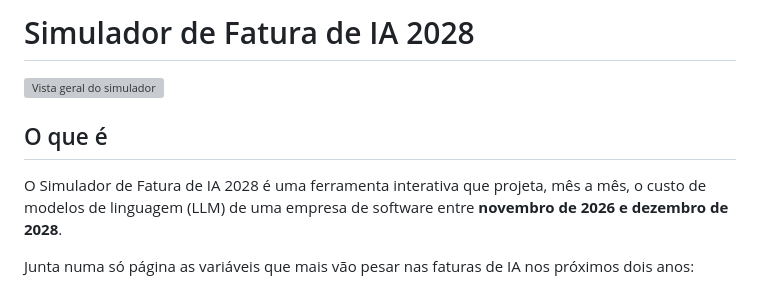
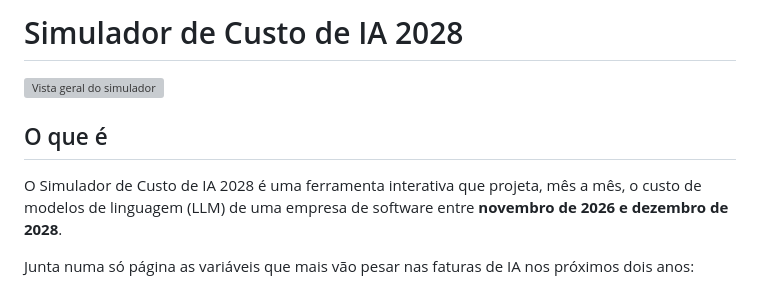
Before and after one commit to paulo2dom/AI_Cost_Simulator, a Markdown page: README.md, the part around the change. Rendered like a GitHub page; grey boxes are pictures that could not be loaded.

```diff
--- a/README.md
+++ b/README.md
@@ -1,10 +1,10 @@
-# Simulador de Fatura de IA 2028
+# Simulador de Custo de IA 2028
 
 ![Vista geral do simulador](docs/screenshot.png)
 
 ## O que é
 
-O Simulador de Fatura de IA 2028 é uma ferramenta interativa que projeta, mês a mês, o custo de modelos de linguagem (LLM) de uma empresa de software entre **novembro de 2026 e dezembro de 2028**.
+O Simulador de Custo de IA 2028 é uma ferramenta interativa que projeta, mês a mês, o custo de modelos de linguagem (LLM) de uma empresa de software entre **novembro de 2026 e dezembro de 2028**.
 
 Junta numa só página as variáveis que mais vão pesar nas faturas de IA nos próximos dois anos:
 
```
